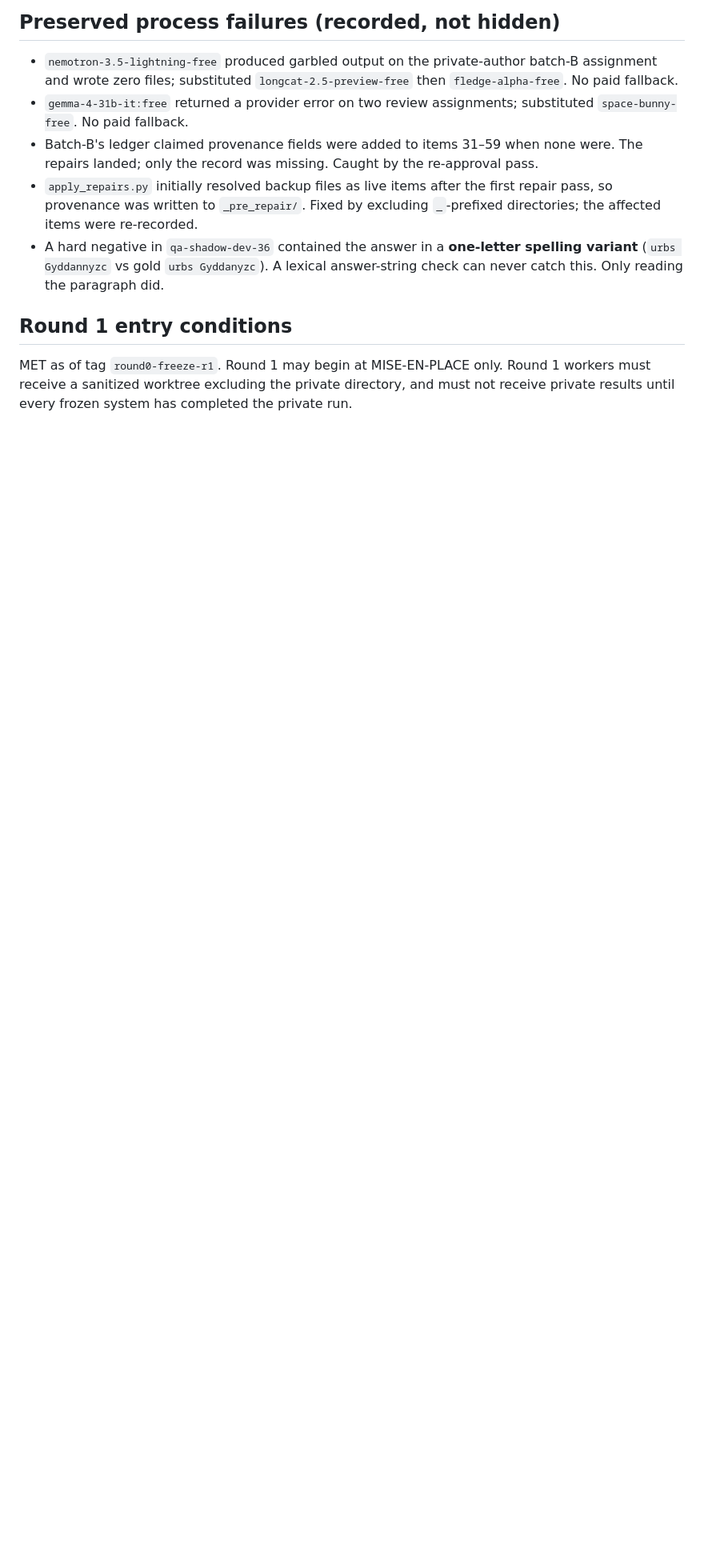
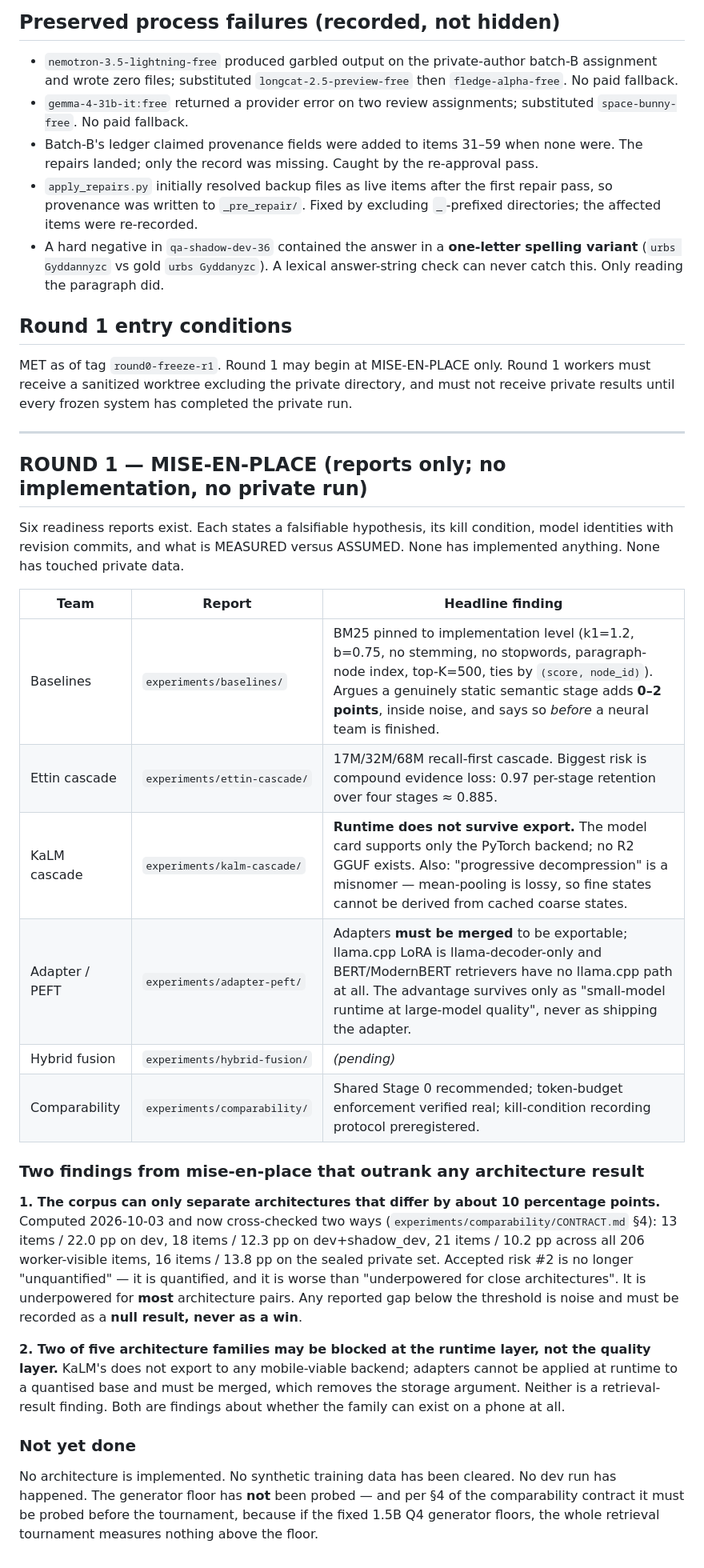
Before and after one commit to davidghatley/local-mobile-research, a Markdown page: docs/STATUS.md, the part around the change. Shown at 80% size. Rendered like a GitHub page; blank space fills up the shorter version.

Commit message:
STATUS: Round 1 mise-en-place recorded, with the two findings that outrank architecture results
Six readiness reports exist; none has implemented anything or touched private
data. Two findings from the mise-en-place phase matter more than any architecture
result will:

1. The corpus can only separate architectures differing by ~10 percentage points
   (21 items across all 206 worker-visible items; 18 items on dev+shadow_dev;
   16 on the sealed private set; 13 on dev alone). Cross-checked by Wilson
   non-overlap and by a two-proportion z-test. Accepted risk #2 is now
   quantified rather than merely acknowledged, and it is worse than 'underpowered
   for close architectures' - it is underpowered for MOST pairs. Sub-threshold
   gaps must be recorded as null results, never as wins.

2. Two of five families may be blocked at the runtime layer rather than the
   quality layer: KaLM's progressive decompression has no exportable backend, and
   adapters cannot be applied at runtime to a quantised base so they must be
   merged, which removes the storage argument. Neither is a retrieval finding;
   both are findings about whether the family can exist on a phone at all.

Still not done, and recorded as such: no architecture implemented, no synthetic
training data cleared, no dev run, and the generator floor NOT probed - which per
the comparability contract must happen before the tournament, because a floored
1.5B Q4 generator makes the entire retrieval tournament measure nothing.

```diff
--- a/docs/STATUS.md
+++ b/docs/STATUS.md
@@ -313,3 +313,46 @@ closed: with no seal it is REJECT, never PASS.
 MET as of tag `round0-freeze-r1`. Round 1 may begin at MISE-EN-PLACE only. Round 1 workers must receive a sanitized worktree excluding the
 private directory, and must not receive private results until every frozen
 system has completed the private run.
+
+---
+
+## ROUND 1 — MISE-EN-PLACE (reports only; no implementation, no private run)
+
+Six readiness reports exist. Each states a falsifiable hypothesis, its kill
+condition, model identities with revision commits, and what is MEASURED versus
+ASSUMED. None has implemented anything. None has touched private data.
+
+| Team | Report | Headline finding |
+| --- | --- | --- |
+| Baselines | `experiments/baselines/` | BM25 pinned to implementation level (k1=1.2, b=0.75, no stemming, no stopwords, paragraph-node index, top-K=500, ties by `(score, node_id)`). Argues a genuinely static semantic stage adds **0–2 points**, inside noise, and says so *before* a neural team is finished. |
+| Ettin cascade | `experiments/ettin-cascade/` | 17M/32M/68M recall-first cascade. Biggest risk is compound evidence loss: 0.97 per-stage retention over four stages ≈ 0.885. |
+| KaLM cascade | `experiments/kalm-cascade/` | **Runtime does not survive export.** The model card supports only the PyTorch backend; no R2 GGUF exists. Also: "progressive decompression" is a misnomer — mean-pooling is lossy, so fine states cannot be derived from cached coarse states. |
+| Adapter / PEFT | `experiments/adapter-peft/` | Adapters **must be merged** to be exportable; llama.cpp LoRA is llama-decoder-only and BERT/ModernBERT retrievers have no llama.cpp path at all. The advantage survives only as "small-model runtime at large-model quality", never as shipping the adapter. |
+| Hybrid fusion | `experiments/hybrid-fusion/` | *(pending)* |
+| Comparability | `experiments/comparability/` | Shared Stage 0 recommended; token-budget enforcement verified real; kill-condition recording protocol preregistered. |
+
+### Two findings from mise-en-place that outrank any architecture result
+
+**1. The corpus can only separate architectures that differ by about 10
+percentage points.** Computed 2026-10-03 and now cross-checked two ways
+(`experiments/comparability/CONTRACT.md` §4): 13 items / 22.0 pp on dev, 18 items
+/ 12.3 pp on dev+shadow_dev, 21 items / 10.2 pp across all 206 worker-visible
+items, 16 items / 13.8 pp on the sealed private set. Accepted risk #2 is no
+longer "unquantified" — it is quantified, and it is worse than "underpowered for
+close architectures". It is underpowered for **most** architecture pairs. Any
+reported gap below the threshold is noise and must be recorded as a **null
+result, never as a win**.
+
+**2. Two of five architecture families may be blocked at the runtime layer, not
+the quality layer.** KaLM's does not export to any mobile-viable backend;
+adapters cannot be applied at runtime to a quantised base and must be merged,
+which removes the storage argument. Neither is a retrieval-result finding. Both
+are findings about whether the family can exist on a phone at all.
+
+### Not yet done
+
+No architecture is implemented. No synthetic training data has been cleared. No
+dev run has happened. The generator floor has **not** been probed — and per
+§4 of the comparability contract it must be probed before the tournament, because
+if the fixed 1.5B Q4 generator floors, the whole retrieval tournament measures
+nothing above the floor.
```
